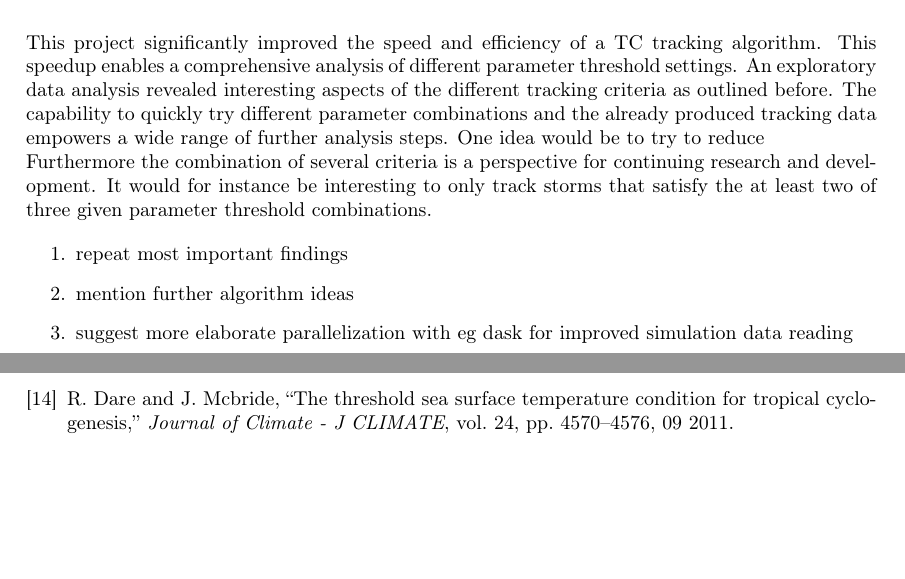
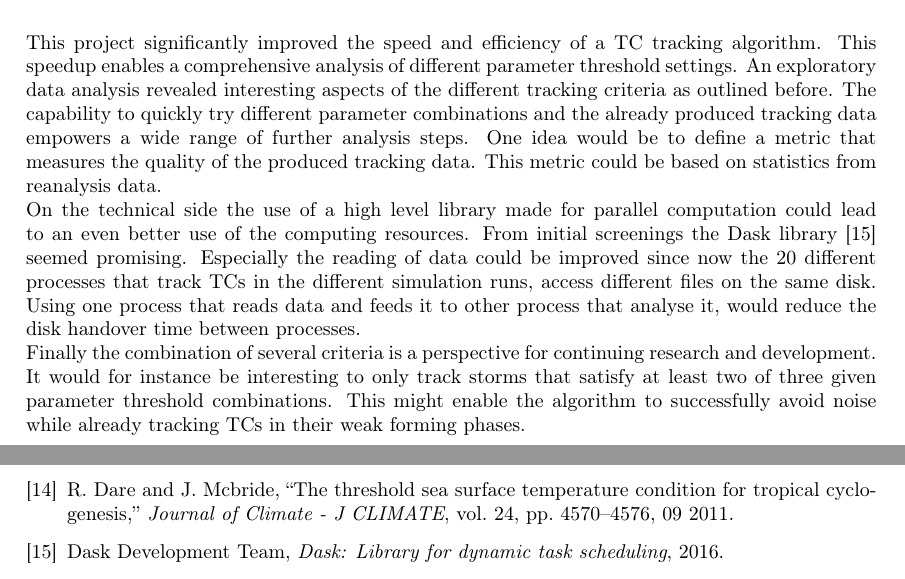
Before and after one commit to jan-engelmann/report_hurricane_tracking, a LaTeX thesis (Report.tex, which reads chapters/conclusion.tex): two parts of pages 17 and 24 of 26, joined at a grey line, cut so that both start at the same text, the shorter picture padded with empty space. Compiled offline with pdfLaTeX.

Commit message:
finishing conclusion

```diff
--- a/chapters/conclusion.tex
+++ b/chapters/conclusion.tex
@@ -1,9 +1,4 @@
 \chapter{Conclusion}\label{sec:conclusion}
-This project significantly improved the speed and efficiency of a TC tracking algorithm. This speedup enables a comprehensive analysis of different parameter threshold settings. An exploratory data analysis revealed interesting aspects of the different tracking criteria as outlined before. The capability to quickly try different parameter combinations and the already produced tracking data empowers a wide range of further analysis steps. One idea would be to try to reduce \newline
-Furthermore the combination of several criteria is a perspective for continuing research and development. It would for instance be interesting to only track storms that satisfy the at least two of three given parameter threshold combinations.
-
-\begin{enumerate}
-    \item repeat most important findings
-    \item mention further algorithm ideas
-    \item suggest more elaborate parallelization with eg dask for improved simulation data reading
-\end{enumerate}
+This project significantly improved the speed and efficiency of a TC tracking algorithm. This speedup enables a comprehensive analysis of different parameter threshold settings. An exploratory data analysis revealed interesting aspects of the different tracking criteria as outlined before. The capability to quickly try different parameter combinations and the already produced tracking data empowers a wide range of further analysis steps. One idea would be to define a metric that measures the quality of the produced tracking data. This metric could be based on statistics from reanalysis data. \newline
+On the technical side the use of a high level library made for parallel computation could lead to an even better use of the computing resources. From initial screenings the Dask library \cite{dask} seemed promising. Especially the reading of data could be improved since now the 20 different processes that track TCs in the different simulation runs, access different files on the same disk. Using one process that reads data and feeds it to other process that analyse it, would reduce the disk handover time between processes.\newline
+Finally the combination of several criteria is a perspective for continuing research and development. It would for instance be interesting to only track storms that satisfy at least two of three given parameter threshold combinations. This might enable the algorithm to successfully avoid noise while already tracking TCs in their weak forming phases.
```
Also changed, not shown: bibliography.bib (+7 -0 lines).
